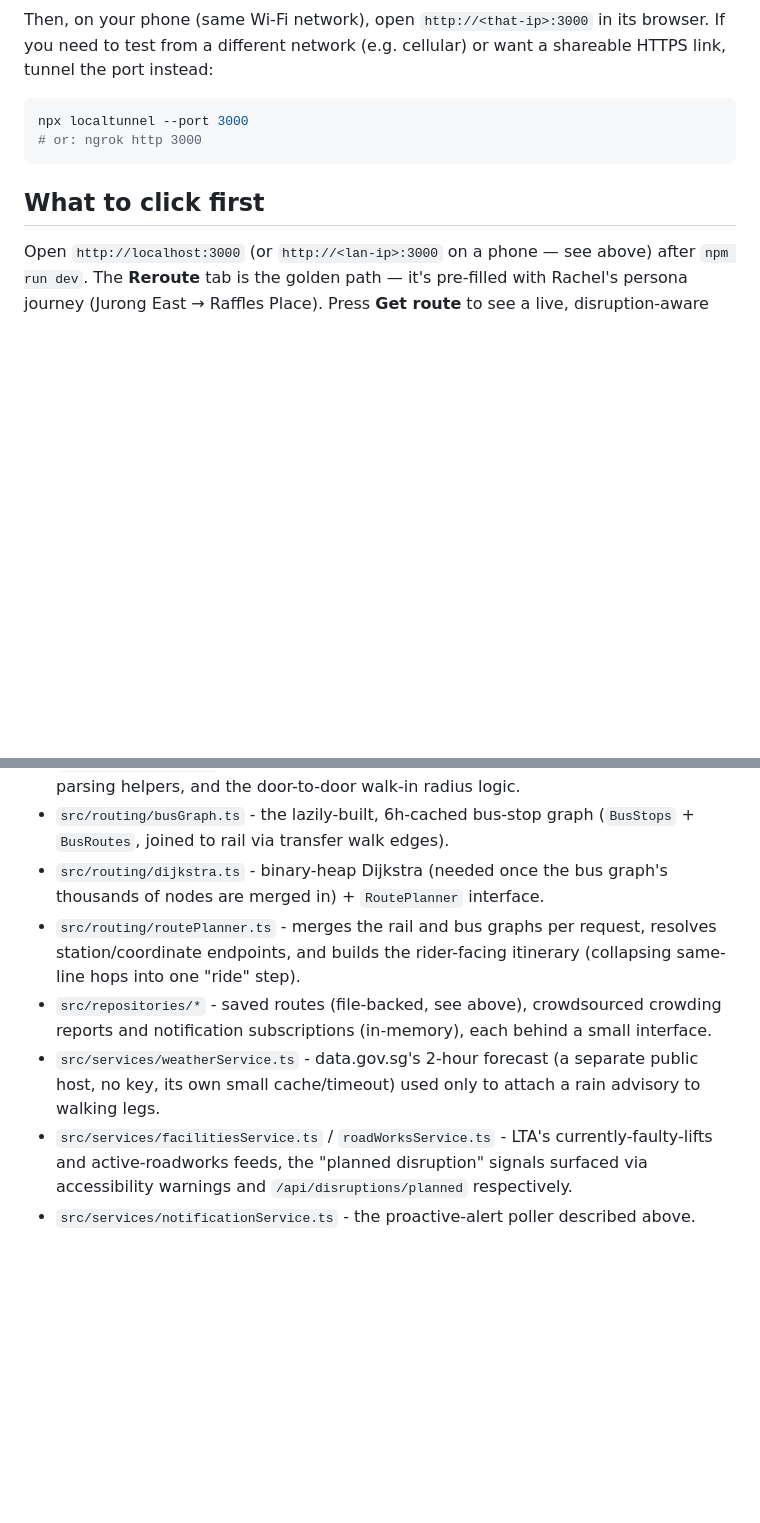
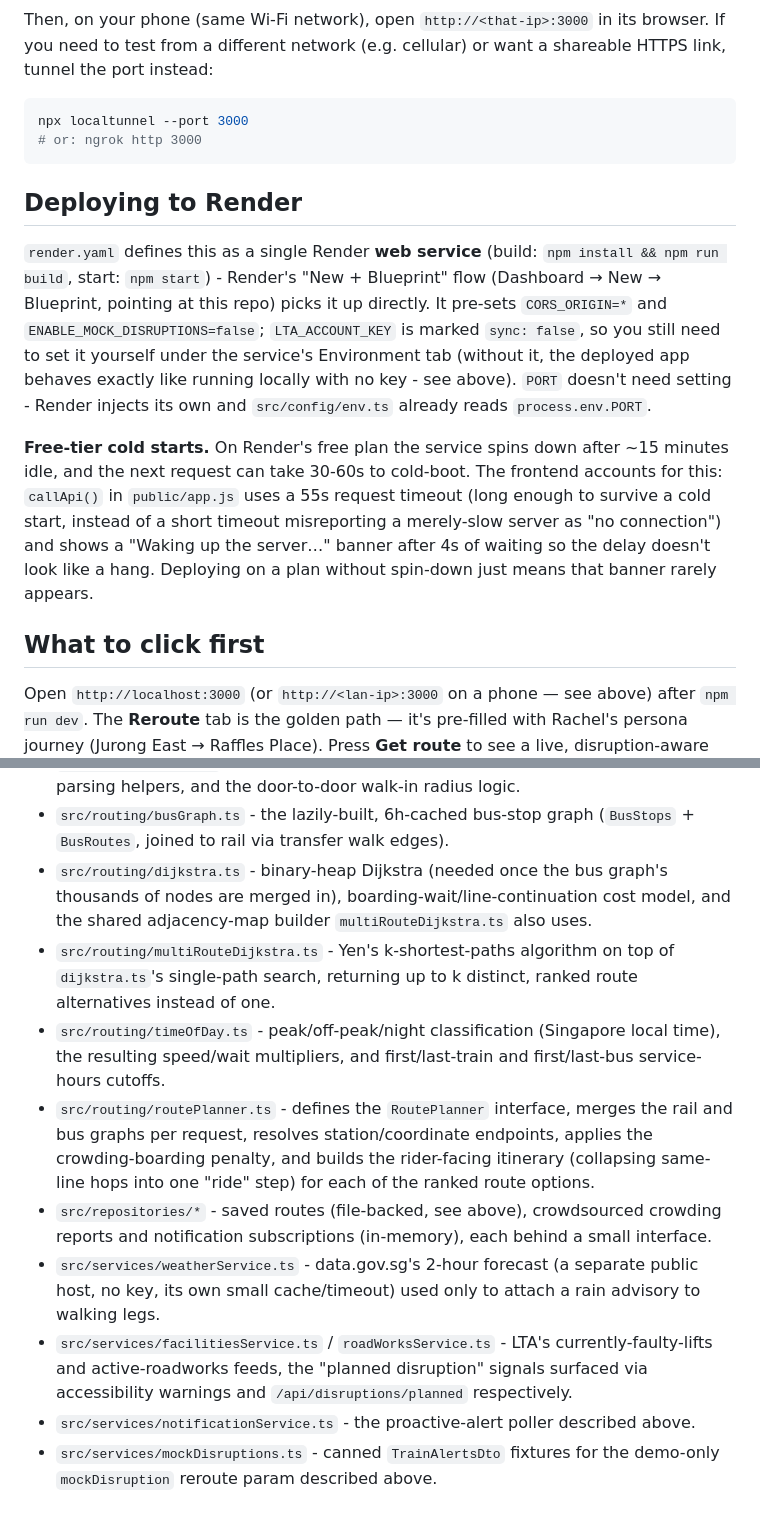
Before and after one commit to chillderpy/TransitPulse, a Markdown page: README.md, 2 parts joined by grey strips. Rendered like a GitHub page; blank space fills up the shorter version.

````diff
--- a/README.md
+++ b/README.md
@@ -61,6 +61,27 @@ npx localtunnel --port 3000
 # or: ngrok http 3000
 ```
 
+## Deploying to Render
+
+`render.yaml` defines this as a single Render **web service** (build:
+`npm install && npm run build`, start: `npm start`) - Render's "New +
+Blueprint" flow (Dashboard → New → Blueprint, pointing at this repo) picks
+it up directly. It pre-sets `CORS_ORIGIN=*` and
+`ENABLE_MOCK_DISRUPTIONS=false`; `LTA_ACCOUNT_KEY` is marked `sync: false`,
+so you still need to set it yourself under the service's Environment tab
+(without it, the deployed app behaves exactly like running locally with no
+key - see above). `PORT` doesn't need setting - Render injects its own and
+`src/config/env.ts` already reads `process.env.PORT`.
+
+**Free-tier cold starts.** On Render's free plan the service spins down
+after ~15 minutes idle, and the next request can take 30-60s to cold-boot.
+The frontend accounts for this: `callApi()` in `public/app.js` uses a 55s
+request timeout (long enough to survive a cold start, instead of a short
+timeout misreporting a merely-slow server as "no connection") and shows a
+"Waking up the server…" banner after 4s of waiting so the delay doesn't
+look like a hang. Deploying on a plan without spin-down just means that
+banner rarely appears.
+
 ## What to click first
 
 Open `http://localhost:3000` (or `http://<lan-ip>:3000` on a phone — see
@@ -221,10 +281,20 @@ everything else this backend consumes.
 - `src/routing/busGraph.ts` - the lazily-built, 6h-cached bus-stop graph
   (`BusStops` + `BusRoutes`, joined to rail via transfer walk edges).
 - `src/routing/dijkstra.ts` - binary-heap Dijkstra (needed once the bus
-  graph's thousands of nodes are merged in) + `RoutePlanner` interface.
-- `src/routing/routePlanner.ts` - merges the rail and bus graphs per
-  request, resolves station/coordinate endpoints, and builds the
-  rider-facing itinerary (collapsing same-line hops into one "ride" step).
+  graph's thousands of nodes are merged in), boarding-wait/line-continuation
+  cost model, and the shared adjacency-map builder `multiRouteDijkstra.ts`
+  also uses.
+- `src/routing/multiRouteDijkstra.ts` - Yen's k-shortest-paths algorithm on
+  top of `dijkstra.ts`'s single-path search, returning up to k distinct,
+  ranked route alternatives instead of one.
+- `src/routing/timeOfDay.ts` - peak/off-peak/night classification (Singapore
+  local time), the resulting speed/wait multipliers, and first/last-train
+  and first/last-bus service-hours cutoffs.
+- `src/routing/routePlanner.ts` - defines the `RoutePlanner` interface,
+  merges the rail and bus graphs per request, resolves station/coordinate
+  endpoints, applies the crowding-boarding penalty, and builds the
+  rider-facing itinerary (collapsing same-line hops into one "ride" step)
+  for each of the ranked route options.
 - `src/repositories/*` - saved routes (file-backed, see above),
   crowdsourced crowding reports and notification subscriptions
   (in-memory), each behind a small interface.
@@ -237,3 +307,5 @@ everything else this backend consumes.
   `/api/disruptions/planned` respectively.
 - `src/services/notificationService.ts` - the proactive-alert poller
   described above.
+- `src/services/mockDisruptions.ts` - canned `TrainAlertsDto` fixtures for
+  the demo-only `mockDisruption` reroute param described above.
````
Also changed, not shown: other parts of README.md (+46 -7 lines).
